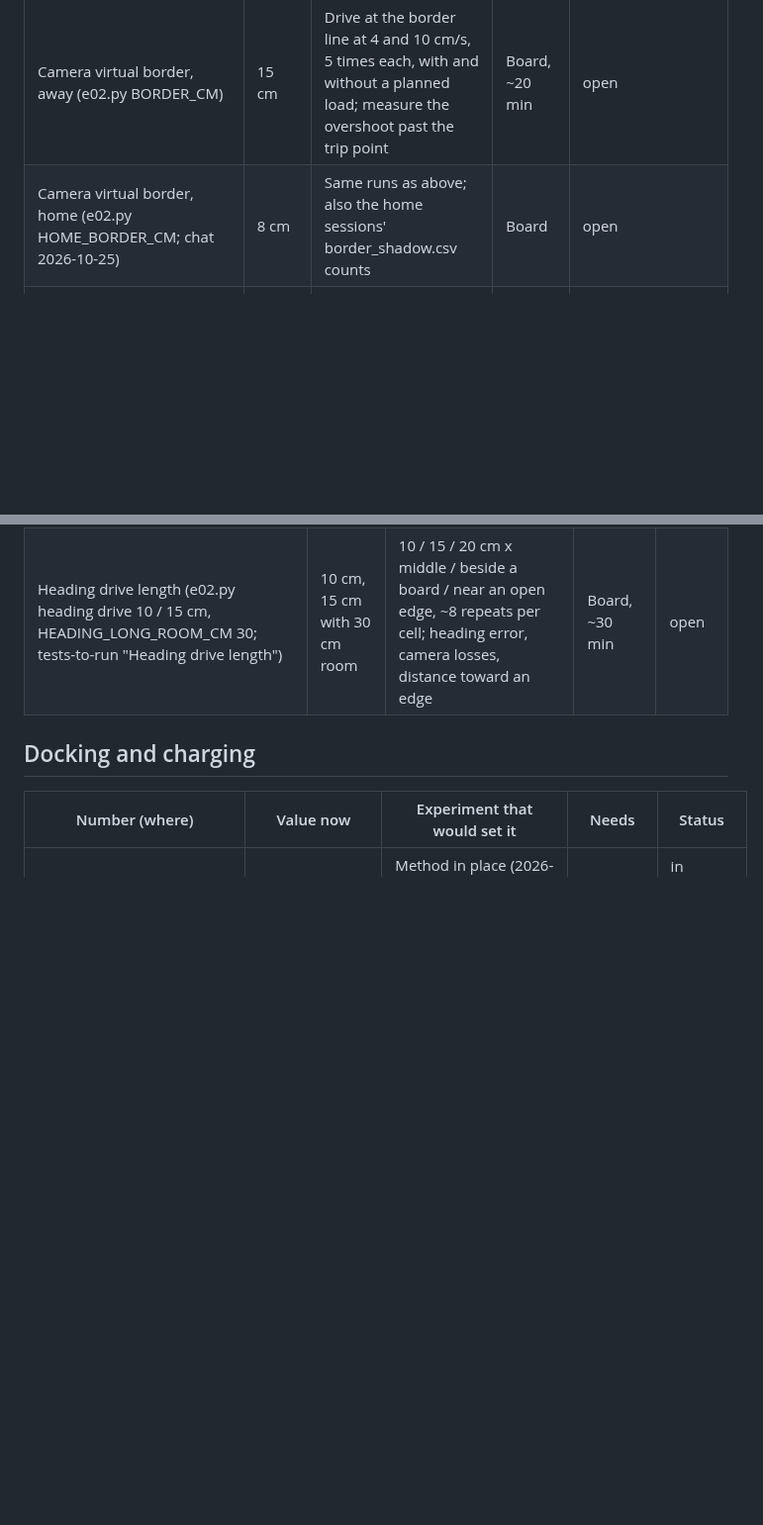
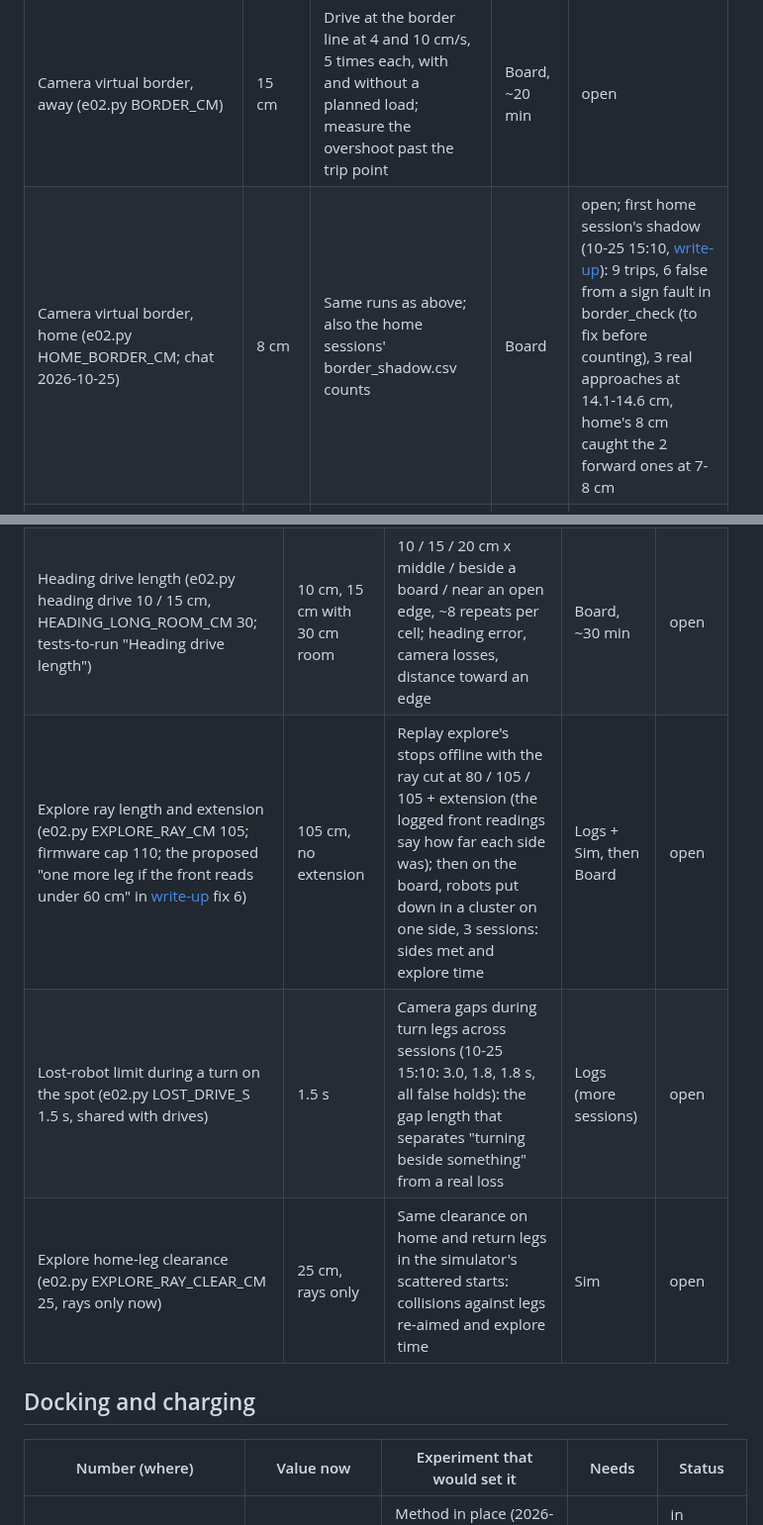
Before and after one commit to nfmaxfield-cmd/alvik-fleet-capstone, a Markdown page: docs/doe-backlog.md, 2 parts joined by grey strips. Shown at 99% size. Drawn GitHub-style; blank space fills up the shorter version.

```diff
--- a/docs/doe-backlog.md
+++ b/docs/doe-backlog.md
@@ -29,7 +29,7 @@ a decision.
 | Number (where) | Value now | Experiment that would set it | Needs | Status |
 |---|---|---|---|---|
 | Camera virtual border, away (e02.py BORDER_CM) | 15 cm | Drive at the border line at 4 and 10 cm/s, 5 times each, with and without a planned load; measure the overshoot past the trip point | Board, ~20 min | open |
-| Camera virtual border, home (e02.py HOME_BORDER_CM; chat 2026-10-25) | 8 cm | Same runs as above; also the home sessions' border_shadow.csv counts | Board | open |
+| Camera virtual border, home (e02.py HOME_BORDER_CM; chat 2026-10-25) | 8 cm | Same runs as above; also the home sessions' border_shadow.csv counts | Board | open; first home session's shadow (10-25 15:10, [write-up](build-reports/e02-oct25-session-1510.md)): 9 trips, 6 false from a sign fault in border_check (to fix before counting), 3 real approaches at 14.1-14.6 cm, home's 8 cm caught the 2 forward ones at 7-8 cm |
 | Robots' own border (e02.py FW_BORDER_CM / HOME_FW_BORDER_CM; chat 2026-10-25) | 10 / 6 cm | Same runs, with the camera covered for the last stretch (the robot's own count alone) | Board | open |
 | Recheck before "lost" (e02.py RECHECK_S; build-reports/e02-oct24-right-session.md; chat 2026-10-25) | 3.5 s | Count rescues against holds over the next 3 sessions; replay sessions' tracks with 1-6 s | Logs + Sim | needs more data (2026-10-25 replay of 677 go legs: the old sessions refound within a median 1.9 s, so 41 of 46 disagreements cannot be followed to 3.5 s; count rescues in the next sessions; [write-up](build-reports/e02-oct25-logs-doe.md) §6) |
 | Bad-camera border shrink (e02.py BORDER_EXTRA_SIGMA / BORDER_EXTRA_MAX_CM) | 2 sd / 10 cm | Simulator grid at camera noise 1, 2, 3 cm: holds and off-board count against runs completed | Sim | in progress (grid). Partial, chat 2026-10-25: at 4 cm extra noise, holds 17 → 7, but no scored runs (4 cm treated as beyond the system for now); 2 cm rerun running |
@@ -99,6 +99,9 @@ a decision.
 | Bottom zone's reach ahead (e02_map.py BOTTOM_AHEAD_CM; EXPLORE_EDGE_BACK_CM 9.5 rests on it; build-plans/e02-oct22-build.md "to be measured") | 9.0 cm | The crawl runs' stops: camera-measured front wheel place against the plywood's end, bottom-zone stops only; explore's refine_edges estimate each session as a check | Board (same runs) + Logs | open |
 | Open edge learning caps (e02.py EDGE_LEARN_IN_CM / EDGE_LEARN_OUT_CM) | 8 / 3 cm | Edge stops at tape-measured distances from the plywood's end (the crawl runs) | Board (same runs) | open |
 | Heading drive length (e02.py heading drive 10 / 15 cm, HEADING_LONG_ROOM_CM 30; tests-to-run "Heading drive length") | 10 cm, 15 cm with 30 cm room | 10 / 15 / 20 cm x middle / beside a board / near an open edge, ~8 repeats per cell; heading error, camera losses, distance toward an edge | Board, ~30 min | open |
+| Explore ray length and extension (e02.py EXPLORE_RAY_CM 105; firmware cap 110; the proposed "one more leg if the front reads under 60 cm" in [write-up](build-reports/e02-oct25-session-1510.md) fix 6) | 105 cm, no extension | Replay explore's stops offline with the ray cut at 80 / 105 / 105 + extension (the logged front readings say how far each side was); then on the board, robots put down in a cluster on one side, 3 sessions: sides met and explore time | Logs + Sim, then Board | open |
+| Lost-robot limit during a turn on the spot (e02.py LOST_DRIVE_S 1.5 s, shared with drives) | 1.5 s | Camera gaps during turn legs across sessions (10-25 15:10: 3.0, 1.8, 1.8 s, all false holds): the gap length that separates "turning beside something" from a real loss | Logs (more sessions) | open |
+| Explore home-leg clearance (e02.py EXPLORE_RAY_CLEAR_CM 25, rays only now) | 25 cm, rays only | Same clearance on home and return legs in the simulator's scattered starts: collisions against legs re-aimed and explore time | Sim | open |
 
 ## Docking and charging
 
```
Also changed, not shown: docs/build-reports/e02-oct25-session-1510.md (added, +249 -0 lines), docs/results/simulation-register.md (+4 -1 lines), docs/time-tracker.md (+1 -0 lines), docs/build-reports/e02-oct25-1510-explore.png (added), docs/build-reports/e02-oct25-1510-speed.png (added), 9 other files.
